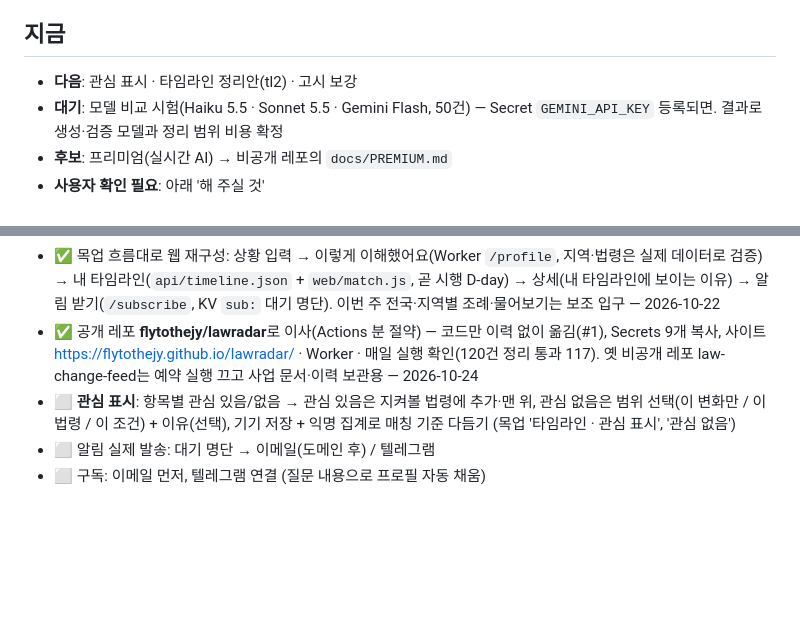
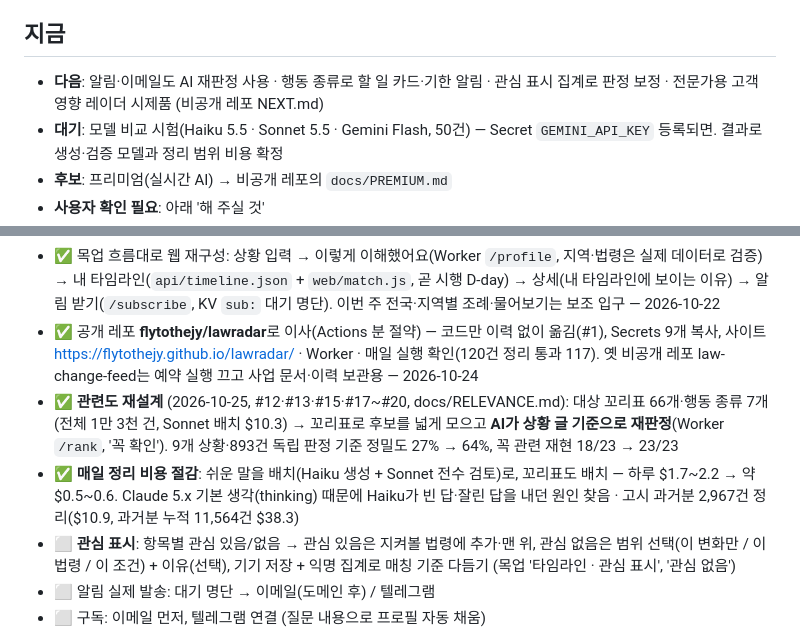
Before and after one commit to flytothejy/lawradar, a Markdown page: docs/ROADMAP.md, 2 parts joined by grey strips. Rendered like a GitHub page; blank space fills up the shorter version.

Commit message:
ROADMAP: 관련도 재설계·매일 비용 절감 기록 (#21)
Claude-Session: https://claude.ai/code/session_01K5MDKzBZizqpBf6i5hmQMU

Co-authored-by: Claude <noreply@anthropic.com>

```diff
--- a/docs/ROADMAP.md
+++ b/docs/ROADMAP.md
@@ -5,7 +5,7 @@
 
 ## 지금
 
-- **다음**: 관심 표시 · 타임라인 정리안(tl2) · 고시 보강
+- **다음**: 알림·이메일도 AI 재판정 사용 · 행동 종류로 할 일 카드·기한 알림 · 관심 표시 집계로 판정 보정 · 전문가용 고객 영향 레이더 시제품 (비공개 레포 NEXT.md)
 - **대기**: 모델 비교 시험(Haiku 5.5 · Sonnet 5.5 · Gemini Flash, 50건) — Secret `GEMINI_API_KEY` 등록되면. 결과로 생성·검증 모델과 정리 범위 비용 확정
 - **후보**: 프리미엄(실시간 AI) → 비공개 레포의 `docs/PREMIUM.md`
 - **사용자 확인 필요**: 아래 '해 주실 것'
@@ -46,6 +46,8 @@
 - ⬜ Workers에서 실시간 법령 API 호출 가능 여부 (IP 등록 문제)
 - ✅ 목업 흐름대로 웹 재구성: 상황 입력 → 이렇게 이해했어요(Worker `/profile`, 지역·법령은 실제 데이터로 검증) → 내 타임라인(`api/timeline.json` + `web/match.js`, 곧 시행 D-day) → 상세(내 타임라인에 보이는 이유) → 알림 받기(`/subscribe`, KV `sub:` 대기 명단). 이번 주 전국·지역별 조례·물어보기는 보조 입구 — 2026-10-22
 - ✅ 공개 레포 **flytothejy/lawradar**로 이사(Actions 분 절약) — 코드만 이력 없이 옮김(#1), Secrets 9개 복사, 사이트 https://flytothejy.github.io/lawradar/ · Worker · 매일 실행 확인(120건 정리 통과 117). 옛 비공개 레포 law-change-feed는 예약 실행 끄고 사업 문서·이력 보관용 — 2026-10-24
+- ✅ **관련도 재설계** (2026-10-25, #12·#13·#15·#17~#20, docs/RELEVANCE.md): 대상 꼬리표 66개·행동 종류 7개(전체 1만 3천 건, Sonnet 배치 $10.3) → 꼬리표로 후보를 넓게 모으고 **AI가 상황 글 기준으로 재판정**(Worker `/rank`, '꼭 확인'). 9개 상황·893건 독립 판정 기준 정밀도 27% → 64%, 꼭 관련 재현 18/23 → 23/23
+- ✅ **매일 정리 비용 절감**: 쉬운 말을 배치(Haiku 생성 + Sonnet 전수 검토)로, 꼬리표도 배치 — 하루 $1.7~2.2 → 약 $0.5~0.6. Claude 5.x 기본 생각(thinking) 때문에 Haiku가 빈 답·잘린 답을 내던 원인 찾음 · 고시 과거분 2,967건 정리($10.9, 과거분 누적 11,564건 $38.3)
 - ⬜ **관심 표시**: 항목별 관심 있음/없음 → 관심 있음은 지켜볼 법령에 추가·맨 위, 관심 없음은 범위 선택(이 변화만 / 이 법령 / 이 조건) + 이유(선택), 기기 저장 + 익명 집계로 매칭 기준 다듬기 (목업 '타임라인 · 관심 표시', '관심 없음')
 - ⬜ 알림 실제 발송: 대기 명단 → 이메일(도메인 후) / 텔레그램
 - ⬜ 구독: 이메일 먼저, 텔레그램 연결 (질문 내용으로 프로필 자동 채움)
```
